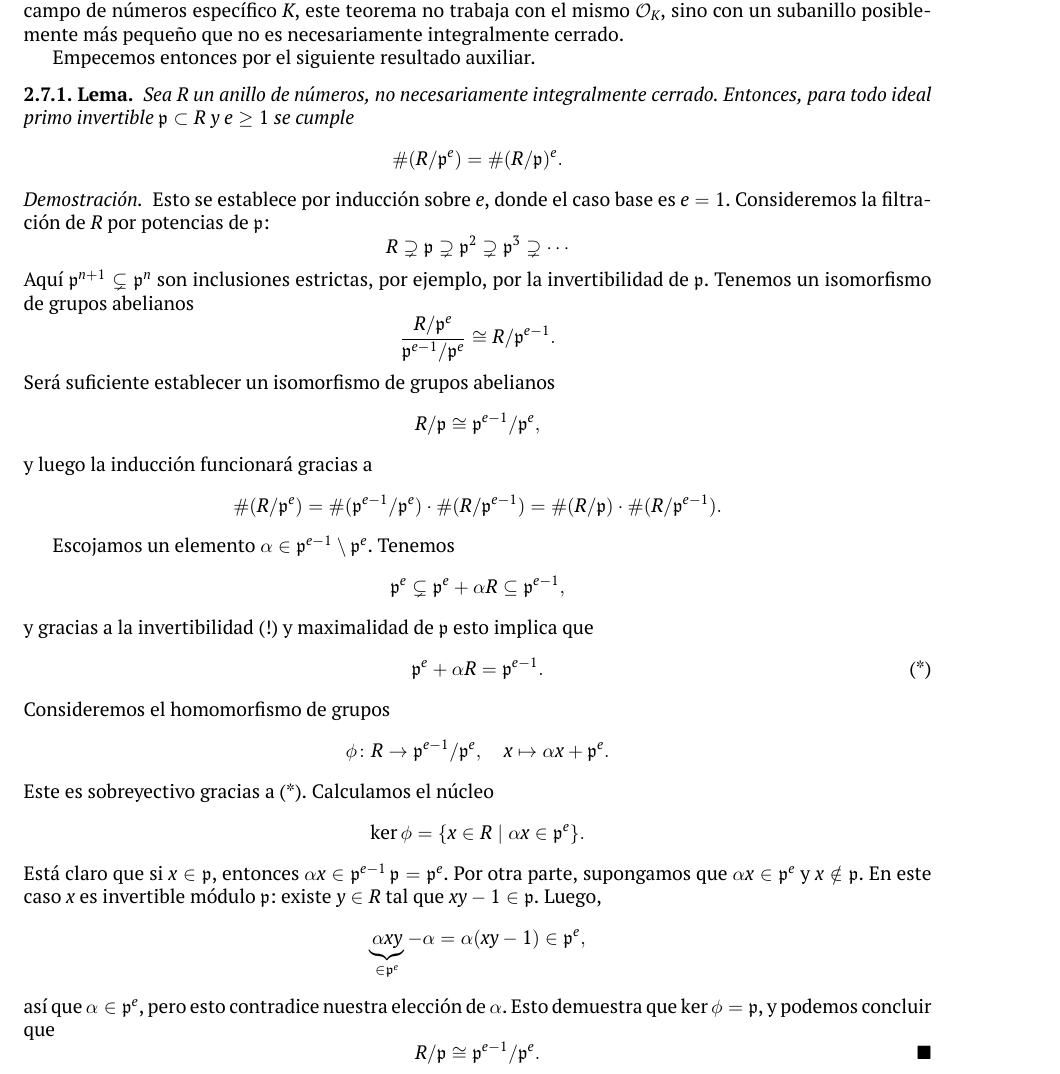
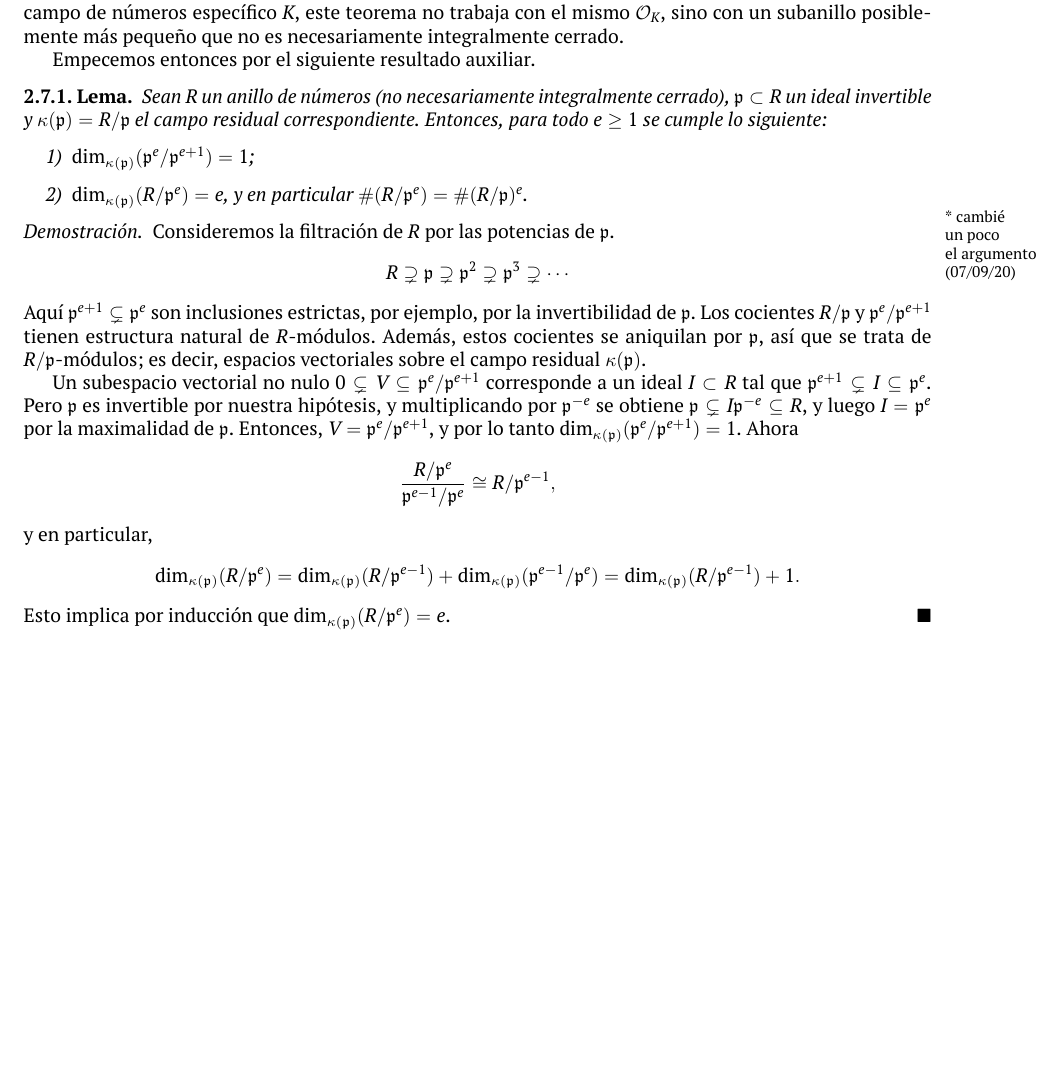
Before and after one commit to alexey-beshenov/cimat-tna, a LaTeX book (tna.tex, which reads 2-ideales.tex): part of page 64 of 82 before the commit and part of page 64 of 81 after it, cut so that both start at the same text, the shorter picture padded with empty space. Compiled offline with XeLaTeX.

Commit message:
Reformulate lemma for Krull--Dedekind

```diff
--- a/2-ideales.tex
+++ b/2-ideales.tex
@@ -1638,50 +1639,49 @@ pequeño que no es necesariamente integralmente cerrado.
 Empecemos entonces por el siguiente resultado auxiliar.
 
 \begin{lema}
-  Sea $R$ un anillo de números, no necesariamente integralmente cerrado.
-  Entonces, para todo ideal primo invertible $\mathfrak{p} \subset R$ y
-  $e \ge 1$ se cumple
-  $$\# (R/\mathfrak{p}^e) = \# (R/\mathfrak{p})^e.$$
-
-  \begin{proof}
-    Esto se establece por inducción sobre $e$, donde el caso base es $e = 1$.
-    Consideremos la filtración de $R$ por potencias de $\mathfrak{p}$:
+  Sean $R$ un anillo de números (no necesariamente integralmente cerrado),
+  $\mathfrak{p} \subset R$ un ideal invertible y
+  $\kappa (\mathfrak{p}) = R/\mathfrak{p}$ el campo residual correspondiente.
+  Entonces, para todo $e \ge 1$ se cumple lo siguiente:
+  \begin{enumerate}
+  \item[1)] $\dim_{\kappa (\mathfrak{p})} (\mathfrak{p}^e/\mathfrak{p}^{e+1}) = 1$;
+
+  \item[2)] $\dim_{\kappa (\mathfrak{p})} (R/\mathfrak{p}^e) = e$, y en particular
+    $\# (R/\mathfrak{p}^e) = \# (R/\mathfrak{p})^e$.
+  \end{enumerate}
+
+  \begin{proof}
+\marginpar{\footnotesize * cambié\\un poco\\el argumento \\ (07/09/20)}
+    Consideremos la filtración de $R$ por las potencias de $\mathfrak{p}$.
     \[ R \supsetneq \mathfrak{p} \supsetneq \mathfrak{p}^2 \supsetneq
        \mathfrak{p}^3 \supsetneq \cdots \]
-    Aquí $\mathfrak{p}^{n+1} \subsetneq \mathfrak{p}^n$ son inclusiones
-    estrictas, por ejemplo, por la invertibilidad de $\mathfrak{p}$.
-    Tenemos un isomorfismo de grupos abelianos
+    Aquí $\mathfrak{p}^{e+1} \subsetneq \mathfrak{p}^e$ son inclusiones
+    estrictas, por ejemplo, por la invertibilidad de $\mathfrak{p}$.  Los
+    cocientes $R/\mathfrak{p}$ y $\mathfrak{p}^e/\mathfrak{p}^{e+1}$ tienen
+    estructura natural de $R$-módulos. Además, estos cocientes se aniquilan por
+    $\mathfrak{p}$, así que se trata de $R/\mathfrak{p}$-módulos; es decir,
+    espacios vectoriales sobre el campo residual $\kappa (\mathfrak{p})$.
+
+    Un subespacio vectorial no nulo
+    $0 \subsetneq V \subseteq \mathfrak{p}^e/\mathfrak{p}^{e+1}$
+    corresponde a un ideal $I \subset R$ tal que
+    $\mathfrak{p}^{e+1} \subsetneq I \subseteq \mathfrak{p}^e$. Pero
+    $\mathfrak{p}$ es invertible por nuestra hipótesis, y multiplicando por
+    $\mathfrak{p}^{-e}$ se obtiene
+    $\mathfrak{p} \subsetneq I \mathfrak{p}^{-e} \subseteq R$, y luego
+    $I = \mathfrak{p}^e$ por la maximalidad de $\mathfrak{p}$. Entonces,
+    $V = \mathfrak{p}^e/\mathfrak{p}^{e+1}$, y por lo tanto
+    $\dim_{\kappa (\mathfrak{p})} (\mathfrak{p}^e/\mathfrak{p}^{e+1}) = 1$.
+    Ahora
     \[ \frac{R/\mathfrak{p}^e}{\mathfrak{p}^{e-1}/\mathfrak{p}^e} \cong
-       R/\mathfrak{p}^{e-1}. \]
-    Será suficiente establecer un isomorfismo de grupos abelianos
-    $$R/\mathfrak{p} \cong \mathfrak{p}^{e-1}/\mathfrak{p}^e,$$
-    y luego la inducción funcionará gracias a
-    \[ \# (R/\mathfrak{p}^e) =
-       \# (\mathfrak{p}^{e-1}/\mathfrak{p}^e) \cdot \# (R/\mathfrak{p}^{e-1}) =
-       \# (R/\mathfrak{p})\cdot \# (R/\mathfrak{p}^{e-1}). \]
-
-    Escojamos un elemento
-    $\alpha \in \mathfrak{p}^{e-1}\setminus\mathfrak{p}^e$.  Tenemos
-    $$\mathfrak{p}^e \subsetneq \mathfrak{p}^e + \alpha R \subseteq \mathfrak{p}^{e-1},$$
-    y gracias a la invertibilidad (!) y maximalidad de $\mathfrak{p}$
-    esto implica que
-    \[ \tag{*} \mathfrak{p}^e + \alpha R = \mathfrak{p}^{e-1}. \]
-    Consideremos el homomorfismo de grupos
-    \[ \phi\colon R \to \mathfrak{p}^{e-1}/\mathfrak{p}^e, \quad
-       x \mapsto \alpha x + \mathfrak{p}^e. \]
-    Este es sobreyectivo gracias a (*). Calculamos el núcleo
-    $$\ker \phi = \{ x \in R \mid \alpha x \in \mathfrak{p}^e \}.$$
-    Está claro que si $x \in \mathfrak{p}$, entonces
-    $\alpha x \in \mathfrak{p}^{e-1} \, \mathfrak{p} = \mathfrak{p}^e$.
-    Por otra parte, supongamos que $\alpha x \in \mathfrak{p}^e$ y
-    $x \notin \mathfrak{p}$. En este caso $x$ es invertible módulo
-    $\mathfrak{p}$: existe $y \in R$ tal que $xy - 1 \in \mathfrak{p}$. Luego,
-    \[ \underbrace{\alpha x y}_{\in \mathfrak{p}^e} - \alpha =
-       \alpha (xy - 1) \in \mathfrak{p}^e, \]
-    así que $\alpha \in \mathfrak{p}^e$, pero esto contradice nuestra elección
-    de $\alpha$. Esto demuestra que $\ker \phi = \mathfrak{p}$, y podemos
-    concluir que
-    \[ R/\mathfrak{p} \cong \mathfrak{p}^{e-1}/\mathfrak{p}^e. \qedhere \]
+    R/\mathfrak{p}^{e-1}, \]
+    y en particular,
+    \[ \dim_{\kappa (\mathfrak{p})} (R/\mathfrak{p}^e) =
+       \dim_{\kappa (\mathfrak{p})} (R/\mathfrak{p}^{e-1}) +
+       \dim_{\kappa (\mathfrak{p})} (\mathfrak{p}^{e-1}/\mathfrak{p}^e) =
+       \dim_{\kappa (\mathfrak{p})} (R/\mathfrak{p}^{e-1}) + 1. \]
+    Esto implica por inducción que
+    $\dim_{\kappa (\mathfrak{p})} (R/\mathfrak{p}^e) = e$.
   \end{proof}
 \end{lema}
 
```
Also changed, not shown: 2-ideales.tex (3 more changed lines).
